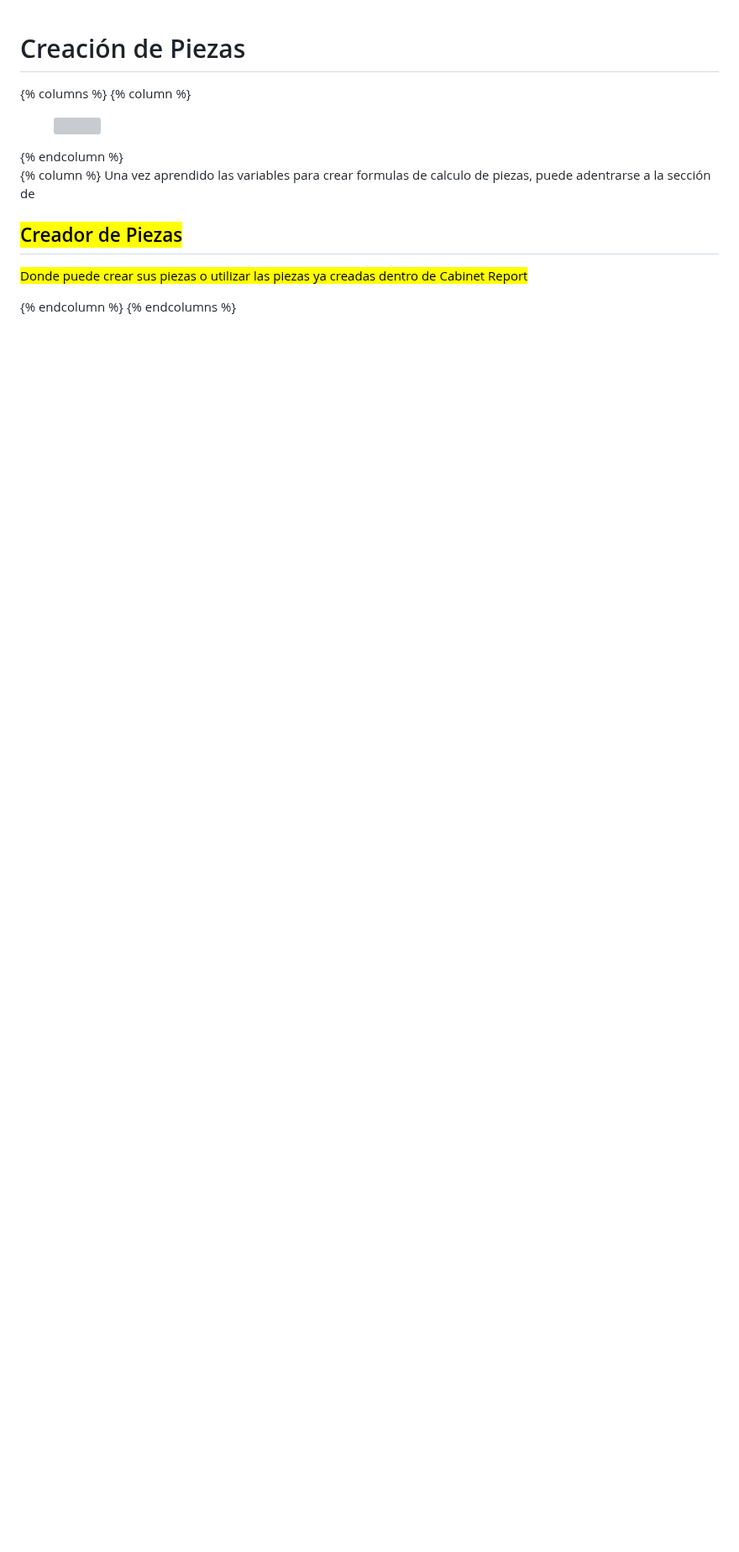
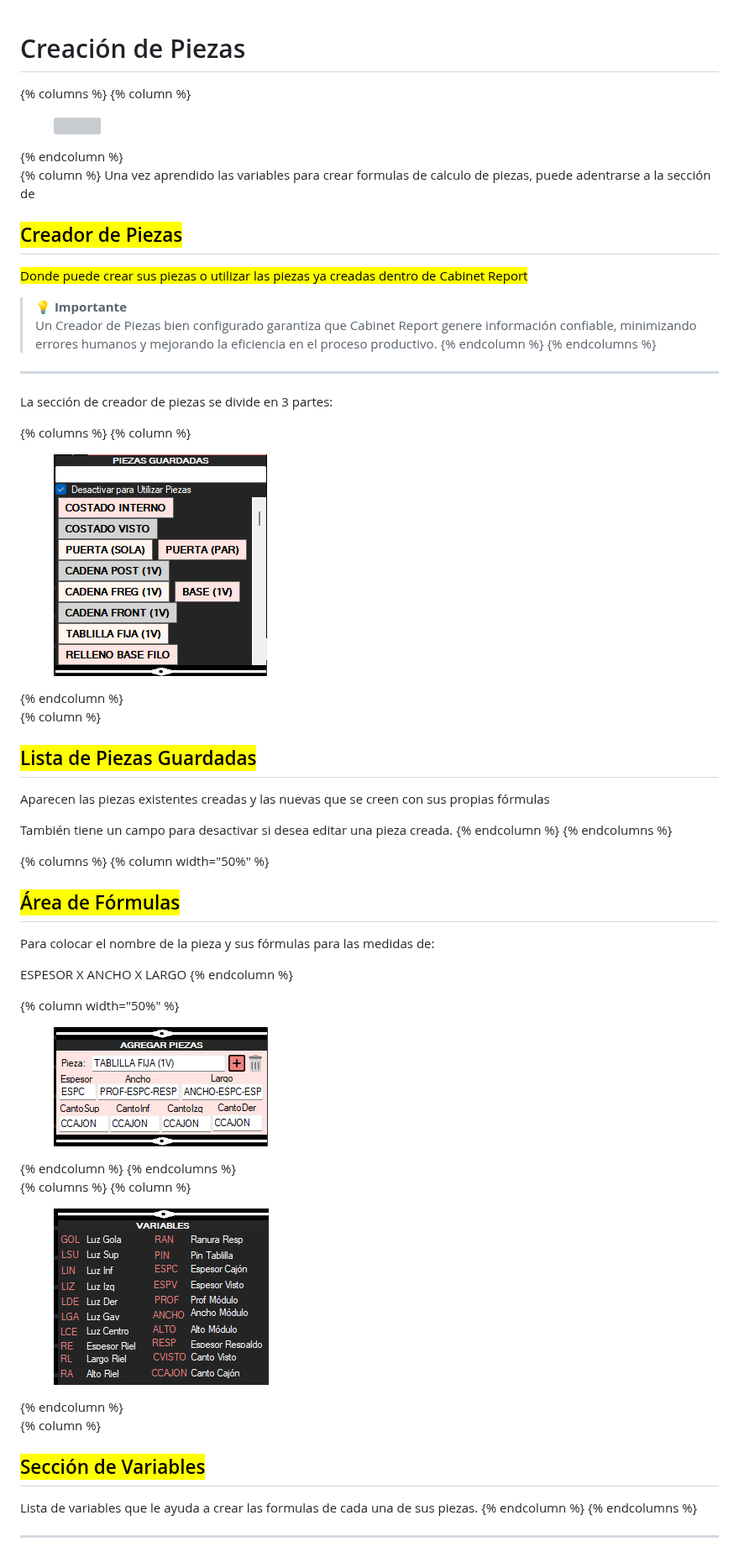
Before and after one commit to danielmelendez-pma/CursoCabinetReport, a Markdown page: creacion-de-piezas.md, the part around one of its changes. Shown at 84% size. Rendered like a GitHub page; pictures changed too: .gitbook/assets/image (22).png (added), .gitbook/assets/image (23).png (added), .gitbook/assets/image (24).png (added); blank space fills up the shorter version; grey boxes are pictures that could not be loaded.

Commit message:
GITBOOK-16: No subject

```diff
--- a/creacion-de-piezas.md
+++ b/creacion-de-piezas.md
@@ -12,6 +12,54 @@ Una vez aprendido las variables para crear formulas de calculo de piezas, puede
 
 <mark style="color:$primary;">Donde puede crear sus piezas o utilizar las piezas ya creadas dentro de Cabinet Report</mark>
 
-
+> 💡 **Importante**\
+> Un Creador de Piezas bien configurado garantiza que Cabinet Report genere información confiable, minimizando errores humanos y mejorando la eficiencia en el proceso productivo.
 {% endcolumn %}
 {% endcolumns %}
+
+***
+
+La sección de creador de piezas se divide en 3 partes:
+
+{% columns %}
+{% column %}
+<figure><img src=".gitbook/assets/image (22).png" alt=""><figcaption></figcaption></figure>
+{% endcolumn %}
+
+{% column %}
+## <mark style="color:$primary;">Lista de Piezas Guardadas</mark>
+
+Aparecen las piezas existentes creadas y las nuevas que se creen con sus propias fórmulas
+
+También tiene un campo para desactivar si desea editar una pieza creada.
+{% endcolumn %}
+{% endcolumns %}
+
+{% columns %}
+{% column width="50%" %}
+## <mark style="color:$primary;">Área de Fórmulas</mark>
+
+Para colocar el nombre de la pieza y sus fórmulas para las medidas de:
+
+ESPESOR X ANCHO X LARGO
+{% endcolumn %}
+
+{% column width="50%" %}
+<figure><img src=".gitbook/assets/image (23).png" alt=""><figcaption></figcaption></figure>
+{% endcolumn %}
+{% endcolumns %}
+
+{% columns %}
+{% column %}
+<figure><img src=".gitbook/assets/image (24).png" alt=""><figcaption></figcaption></figure>
+{% endcolumn %}
+
+{% column %}
+## <mark style="color:$primary;">Sección de Variables</mark>
+
+Lista de variables que le ayuda a crear las formulas de cada una de sus piezas.
+{% endcolumn %}
+{% endcolumns %}
+
+***
+
```
Also changed, not shown: other parts of creacion-de-piezas.md (+13 -0 lines), .gitbook/assets/image (25).png (added), .gitbook/assets/image (26).png (added).
